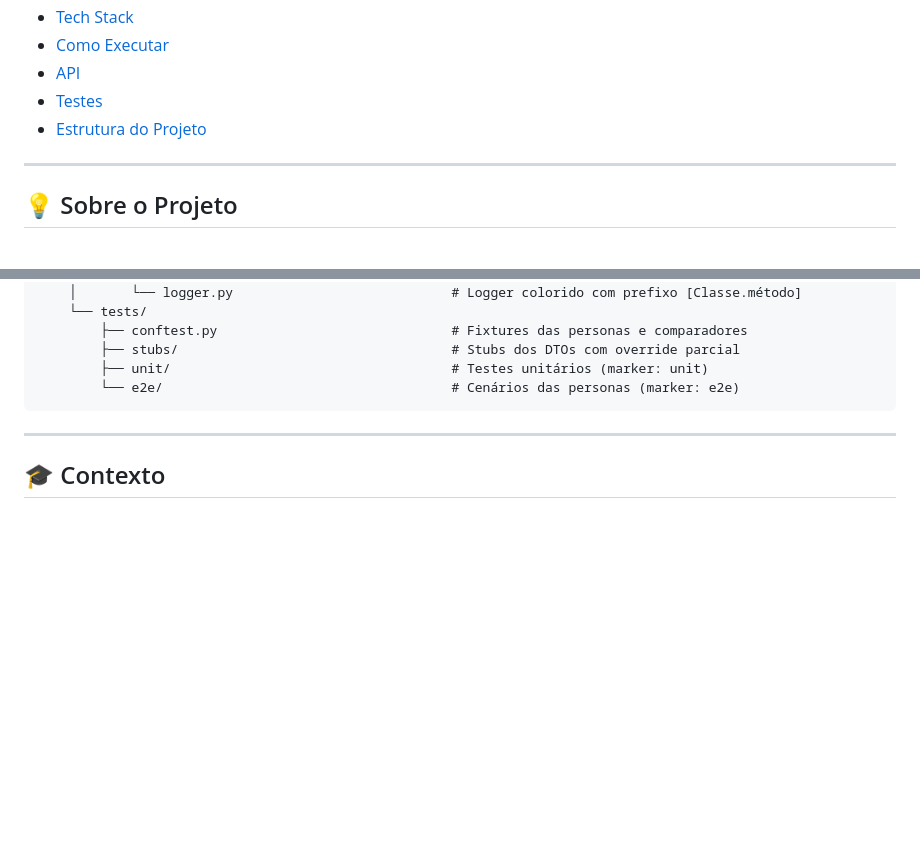
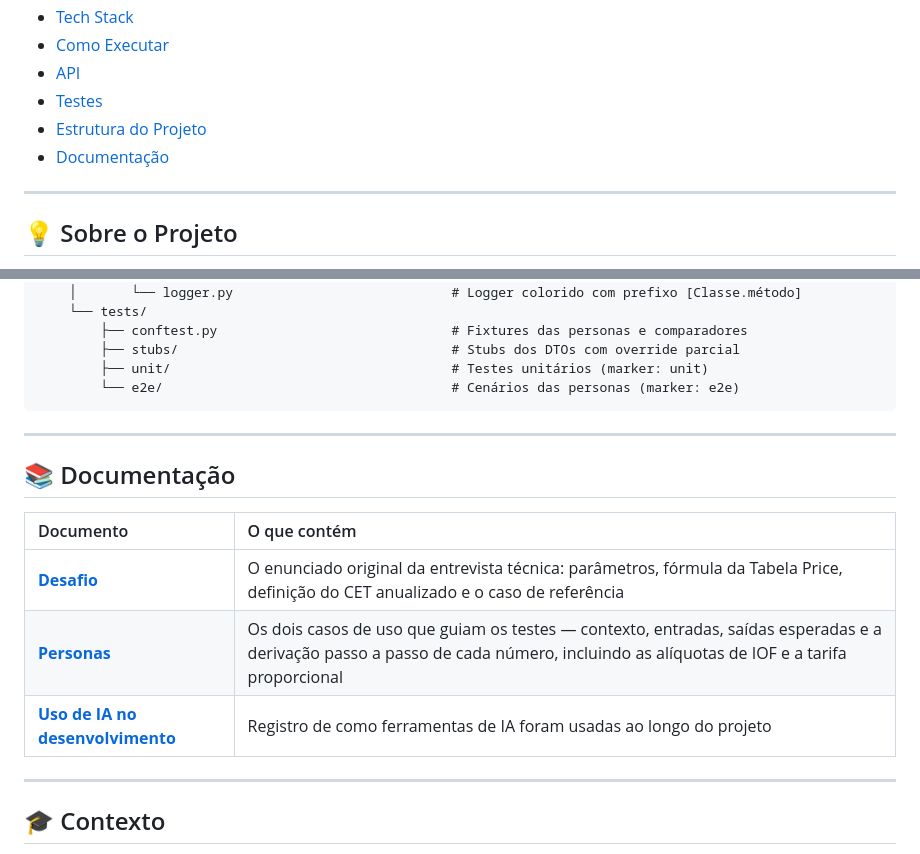
Before and after one commit to Gusales/case_cet, a Markdown page: README.md, 2 parts joined by grey strips. GitHub-like rendering; blank space fills up the shorter version.

Commit message:
docs: add documentation section with links to challenge, personas, and AI usage

```diff
--- a/README.md
+++ b/README.md
@@ -23,6 +23,7 @@
 - [API](#-api)
 - [Testes](#-testes)
 - [Estrutura do Projeto](#-estrutura-do-projeto)
+- [Documentação](#-documentação)
 
 ---
 
@@ -353,6 +354,16 @@ case_cet/
 
 ---
 
+## 📚 Documentação
+
+| Documento | O que contém |
+| :--- | :--- |
+| [**Desafio**](docs/DESAFIO.md) | O enunciado original da entrevista técnica: parâmetros, fórmula da Tabela Price, definição do CET anualizado e o caso de referência |
+| [**Personas**](docs/PERSONAS.md) | Os dois casos de uso que guiam os testes — contexto, entradas, saídas esperadas e a derivação passo a passo de cada número, incluindo as alíquotas de IOF e a tarifa proporcional |
+| [**Uso de IA no desenvolvimento**](docs/USO_DE_IA_NO_DESENVOLVIMENTO.md) | Registro de como ferramentas de IA foram usadas ao longo do projeto |
+
+---
+
 ## 🎓 Contexto
 
 Projeto desenvolvido como resposta à entrevista técnica descrita em [`docs/DESAFIO.md`](docs/DESAFIO.md), cujo objetivo é demonstrar o tratamento de cálculos financeiros, conversão de taxas, escolha de tipos adequados para moeda e tratamento de erros.
```
